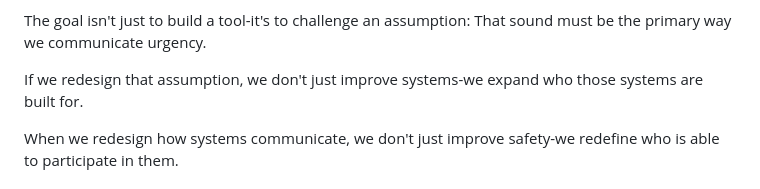
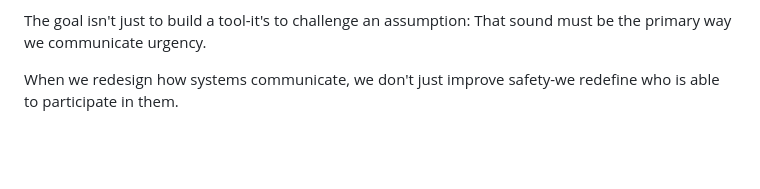
Before and after one commit to bere-ai/multimodal-alert-system, a Markdown page: README.md, the part around the change. Rendered like a GitHub page; blank space fills up the shorter version.

```diff
--- a/README.md
+++ b/README.md
@@ -24,8 +24,6 @@ By removing audio as a dependency and designing alerts through visual and haptic
 
 The goal isn't just to build a tool-it's to challenge an assumption:
 That sound must be the primary way we communicate urgency.
-
-If we redesign that assumption, we don't just improve systems-we expand who those systems are built for.
 
 When we redesign how systems communicate, we don't just improve safety-we redefine who is able to participate in them.
 
```
